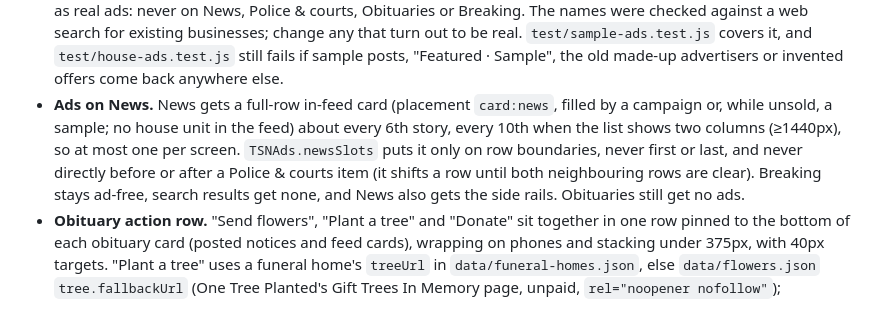
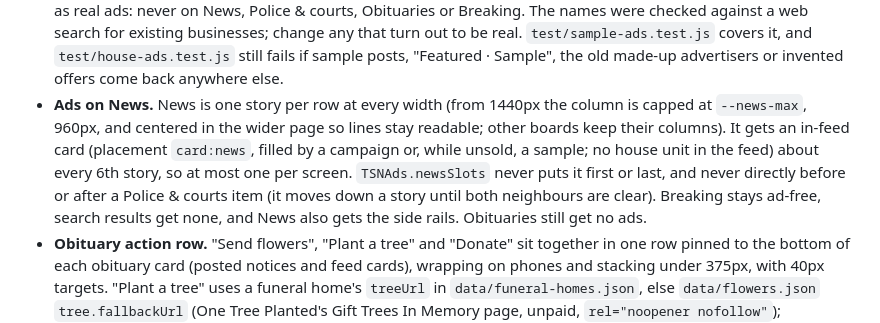
Before and after one commit to skinyanjui/tristatenews, a Markdown page: README.md, the part around the change. Rendered like a GitHub page.

Commit message:
w47: root News one story per row

```diff
--- a/README.md
+++ b/README.md
@@ -139,7 +139,7 @@ The Jobs tab is a community board like Classifieds and Deals: employers post ope
 - **Advertising leads.** In `/admin.html` each advertising inquiry has a status (New, Contacted, Proposal sent, Won, Lost, Spam), our notes and a history; a filter shows Open (all but spam), one status, or all, with counts, and an "Inquiry activity" list shows every change newest first (times in CT). The rules are in `api/_leads.js`; `GET /api/advertise` (admin) returns the latest 300 inquiries with their lead state, and `POST /api/advertise` with `x-admin-key` and `{action: 'status', ref, status, note?}` or `{action: 'note', ref, note}` changes one (only for an inquiry that exists; same status twice is refused; nothing in the history can be deleted). Stored in `tsn:lead:<ref>` (kept 400 days after the last change) and `tsn:lead:log` (latest 1,000 changes). Nothing here emails the advertiser: reply from your own inbox. An inquiry marked Spam can no longer be used as a `/creative.html` upload reference. The inquiry form on `/advertise` also asks, optionally, for a package (A–D) and a budget per 30 days; the budget bands come from `/api/catalog` `budgets`, cut at the package prices, and the server accepts only those keys. Both appear in the inquiry email to our inbox and in admin.
 - **Google AdSense.** Not wired: its only placement was the News-feed sponsor line, which was removed. Adding it back needs a new placement, a privacy-policy update and consent handling first.
 - **Placeholder sample ads.** While a spot on Jobs, Deals, Events or Classifieds has no approved ad, it can show a made-up business from `public/sponsors.json` `samples.ads` instead of the plain "Advertise with us" unit. One switch: `"samples": { "on": true }`; set it to `false` and every spot goes back to the house unit. Each sample is labeled "Sample ad", says it isn't a real business, links only to `/advertise` (the page sets the link; the file holds only a name and a line), and rotates by the Chicago date with different samples in the card, the sponsor line and the right side ad. A real, approved creative always takes the spot first. Samples follow the same placement rules as real ads: never on News, Police & courts, Obituaries or Breaking. The names were checked against a web search for existing businesses; change any that turn out to be real. `test/sample-ads.test.js` covers it, and `test/house-ads.test.js` still fails if sample posts, "Featured · Sample", the old made-up advertisers or invented offers come back anywhere else.
-- **Ads on News.** News gets a full-row in-feed card (placement `card:news`, filled by a campaign or, while unsold, a sample; no house unit in the feed) about every 6th story, every 10th when the list shows two columns (≥1440px), so at most one per screen. `TSNAds.newsSlots` puts it only on row boundaries, never first or last, and never directly before or after a Police & courts item (it shifts a row until both neighbouring rows are clear). Breaking stays ad-free, search results get none, and News also gets the side rails. Obituaries still get no ads.
+- **Ads on News.** News is one story per row at every width (from 1440px the column is capped at `--news-max`, 960px, and centered in the wider page so lines stay readable; other boards keep their columns). It gets an in-feed card (placement `card:news`, filled by a campaign or, while unsold, a sample; no house unit in the feed) about every 6th story, so at most one per screen. `TSNAds.newsSlots` never puts it first or last, and never directly before or after a Police & courts item (it moves down a story until both neighbours are clear). Breaking stays ad-free, search results get none, and News also gets the side rails. Obituaries still get no ads.
 - **Obituary action row.** "Send flowers", "Plant a tree" and "Donate" sit together in one row pinned to the bottom of each obituary card (posted notices and feed cards), wrapping on phones and stacking under 375px, with 40px targets. "Plant a tree" uses a funeral home's `treeUrl` in `data/funeral-homes.json`, else `data/flowers.json` `tree.fallbackUrl` (One Tree Planted's Gift Trees In Memory page, unpaid, `rel="noopener nofollow"`); `TREE_AFFILIATE_ID` (or `tree.affiliateId`) plus a `tree.affiliateUrl` template would make it a "paid link" with `rel="sponsored noopener"`, both empty now. "Donate" uses a home's `donateUrl`, else shows only when the obituary asks for donations ("in lieu of flowers", "memorial contributions may be made to ..."): an https link in that sentence, else the obituary's own page; otherwise it is hidden (no invented charity). `GET /api/flowers` also returns `tree` and `donate`.
 - **"Send flowers" on obituaries.** A quiet "Send flowers" text link under each obituary (feed cards and posted notices), never an ad unit. The rule is in `public/flowers.js`; the page reads `GET /api/flowers` (`api/_flowers.js`, rewritten to `api/listings.js`; still 8 functions). If the obituary's funeral home has a checked florist page in `data/funeral-homes.json` (`name` → `florist`, https only; every entry is empty until someone confirms the page on the funeral home's own site: don't guess URLs), the link goes there, unpaid. Otherwise, if an affiliate ID is set, it's the Florist One affiliate link, labeled "paid link" with `rel="sponsored noopener"`. Otherwise it goes to `data/flowers.json` `fallbackUrl`, Florist One's public funeral-flowers page (`https://www.floristone.com/funeral-flowers/`, checked with curl): no affiliate code, no "paid link" label, `rel="noopener nofollow"`, because nothing is earned. Set `fallbackUrl` to `""` and, with no florist page and no ID, there's no link. Set the ID in the server env var `FLORIST_ONE_AFFILIATE_ID` (wins) or `data/flowers.json` `affiliateId`; both are empty, so today every obituary links to the fallback. The link shape in `data/flowers.json` comes from Florist One's published affiliate links; replace it with the exact link from its affiliate area after joining (TODO there). `test/flowers.test.js` covers it.
 - **Funeral-home obituaries.** The Obituaries tab has a "Post an obituary" form for funeral homes and families (name, funeral home, town, service date and place, short tribute, phone or email). Posts show above the newspaper obituary feed, expire after 30 days, can be reported or removed, appear in search. Obituaries are always free: there is no paid featuring for them. There are no sample obituaries.
```
